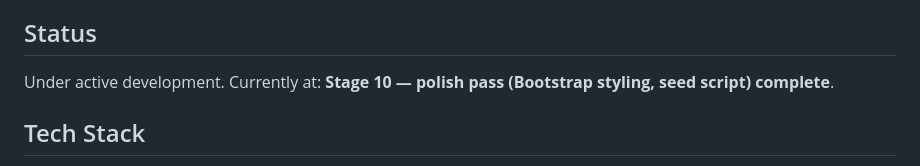
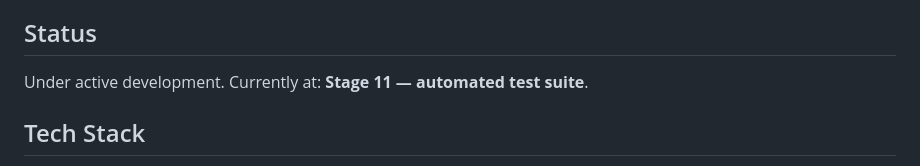
Before and after one commit to hassanayoub409/gradebook, a Markdown page: README.md, the part around one of its changes. Drawn GitHub-style.

Commit message:
Update README for stage 11

```diff
--- a/README.md
+++ b/README.md
@@ -5,7 +5,7 @@ and view quiz/assignment/midterm/final marks.
 
 ## Status
 
-Under active development. Currently at: **Stage 10 — polish pass (Bootstrap styling, seed script) complete**.
+Under active development. Currently at: **Stage 11 — automated test suite**.
 
 ## Tech Stack
 
```
Also changed, not shown: other parts of README.md (+1 -1 lines).
